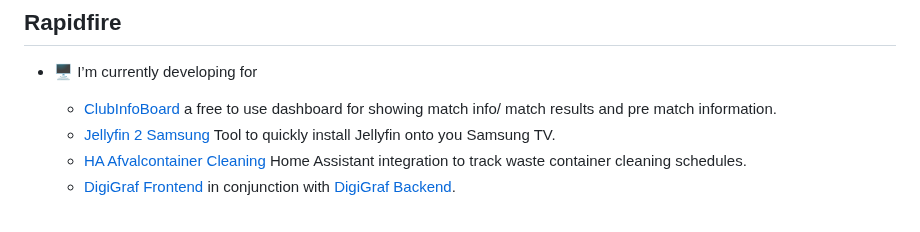
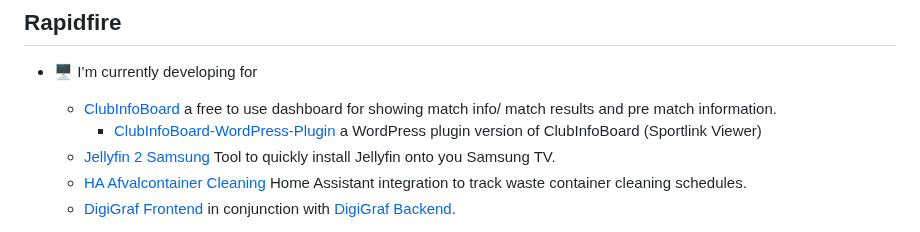
Before and after one commit to PatrickSt1991/PatrickSt1991, a Markdown page: README.md, the part around the change. GitHub-like rendering.

Commit message:
Add WordPress plugin link to README

```diff
--- a/README.md
+++ b/README.md
@@ -30,6 +30,7 @@ I'm a technical application engineer with a passion for coding and creating inno
 ## Rapidfire
 - 🖥️ I’m currently developing for
   - [ClubInfoBoard](https://github.com/PatrickSt1991/Sportlink.Club.Info.Viewer) a free to use dashboard for showing match info/ match results and pre match information.
+    - [ClubInfoBoard-WordPress-Plugin](https://github.com/PatrickSt1991/Sportlink.Club.Info.Viewer.WordPress) a WordPress plugin version of ClubInfoBoard (Sportlink Viewer)
   - [Jellyfin 2 Samsung](https://github.com/PatrickSt1991/Samsung-Jellyfin-Installer) Tool to quickly install Jellyfin onto you Samsung TV.
   - [HA Afvalcontainer Cleaning](https://github.com/PatrickSt1991/ha-afvalcontainer-cleaning) Home Assistant integration to track waste container cleaning schedules.
   - [DigiGraf Frontend](https://github.com/PatrickSt1991/digigraf-frontend) in conjunction with [DigiGraf Backend](https://github.com/PatrickSt1991/DigiGrafWeb).
```
